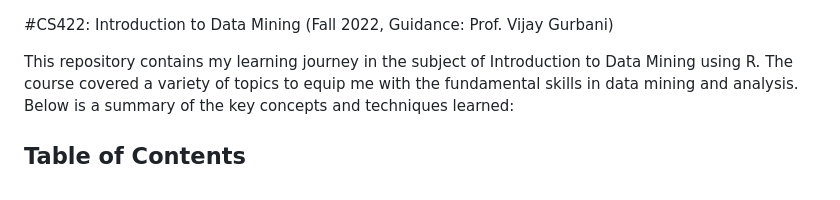
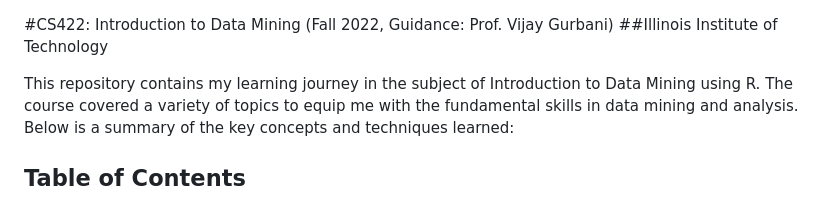
Before and after one commit to brtalreja/CS422_Introduction_to_DataMining, a Markdown page: README.md, the part around the change. GitHub-like rendering.

```diff
--- a/README.md
+++ b/README.md
@@ -1,4 +1,5 @@
 #CS422: Introduction to Data Mining (Fall 2022, Guidance: Prof. Vijay Gurbani)
+##Illinois Institute of Technology
 
 This repository contains my learning journey in the subject of Introduction to Data Mining using R. The course covered a variety of topics to equip me with the fundamental skills in data mining and analysis. Below is a summary of the key concepts and techniques learned:
 
```
